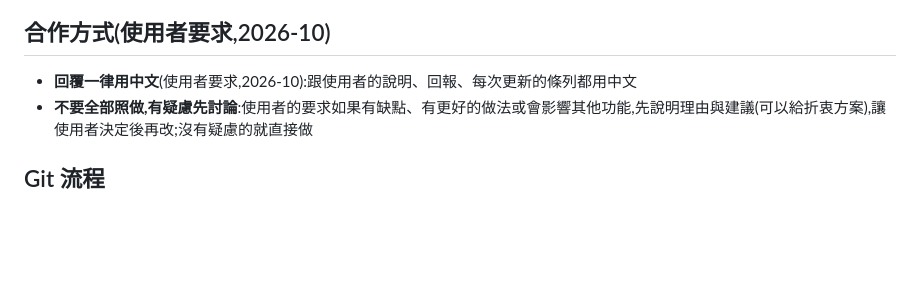
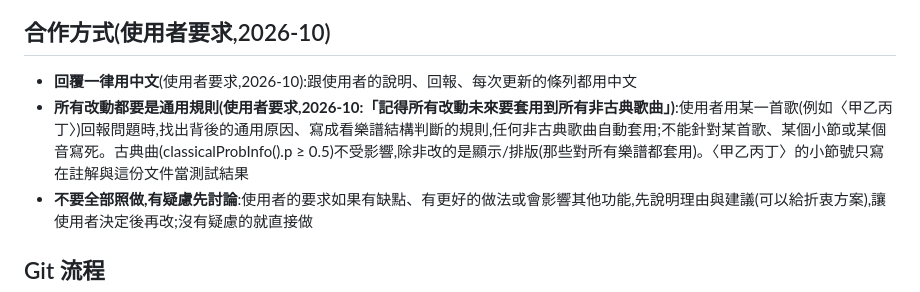
Before and after one commit to stevenmusic/ScrollScore, a Markdown page: CLAUDE.md, the part around the change. GitHub-like rendering; blank space fills up the shorter version.

Commit message:
記錄:所有改動都要是套用到所有非古典歌曲的通用規則
Co-Authored-By: Claude Opus 5.5 <noreply@anthropic.com>
Claude-Session: https://claude.ai/code/session_011bPPsra6CpN8b1hQxmtCvb

```diff
--- a/CLAUDE.md
+++ b/CLAUDE.md
@@ -198,6 +198,7 @@
 
 ## 合作方式(使用者要求,2026-10)
 - **回覆一律用中文**(使用者要求,2026-10):跟使用者的說明、回報、每次更新的條列都用中文
+- **所有改動都要是通用規則(使用者要求,2026-10:「記得所有改動未來要套用到所有非古典歌曲」)**:使用者用某一首歌(例如〈甲乙丙丁〉)回報問題時,找出背後的通用原因、寫成看樂譜結構判斷的規則,任何非古典歌曲自動套用;不能針對某首歌、某個小節或某個音寫死。古典曲(classicalProbInfo().p ≥ 0.5)不受影響,除非改的是顯示/排版(那些對所有樂譜都套用)。〈甲乙丙丁〉的小節號只寫在註解與這份文件當測試結果
 - **不要全部照做,有疑慮先討論**:使用者的要求如果有缺點、有更好的做法或會影響其他功能,先說明理由與建議(可以給折衷方案),讓使用者決定後再改;沒有疑慮的就直接做
 
 ## Git 流程
```
